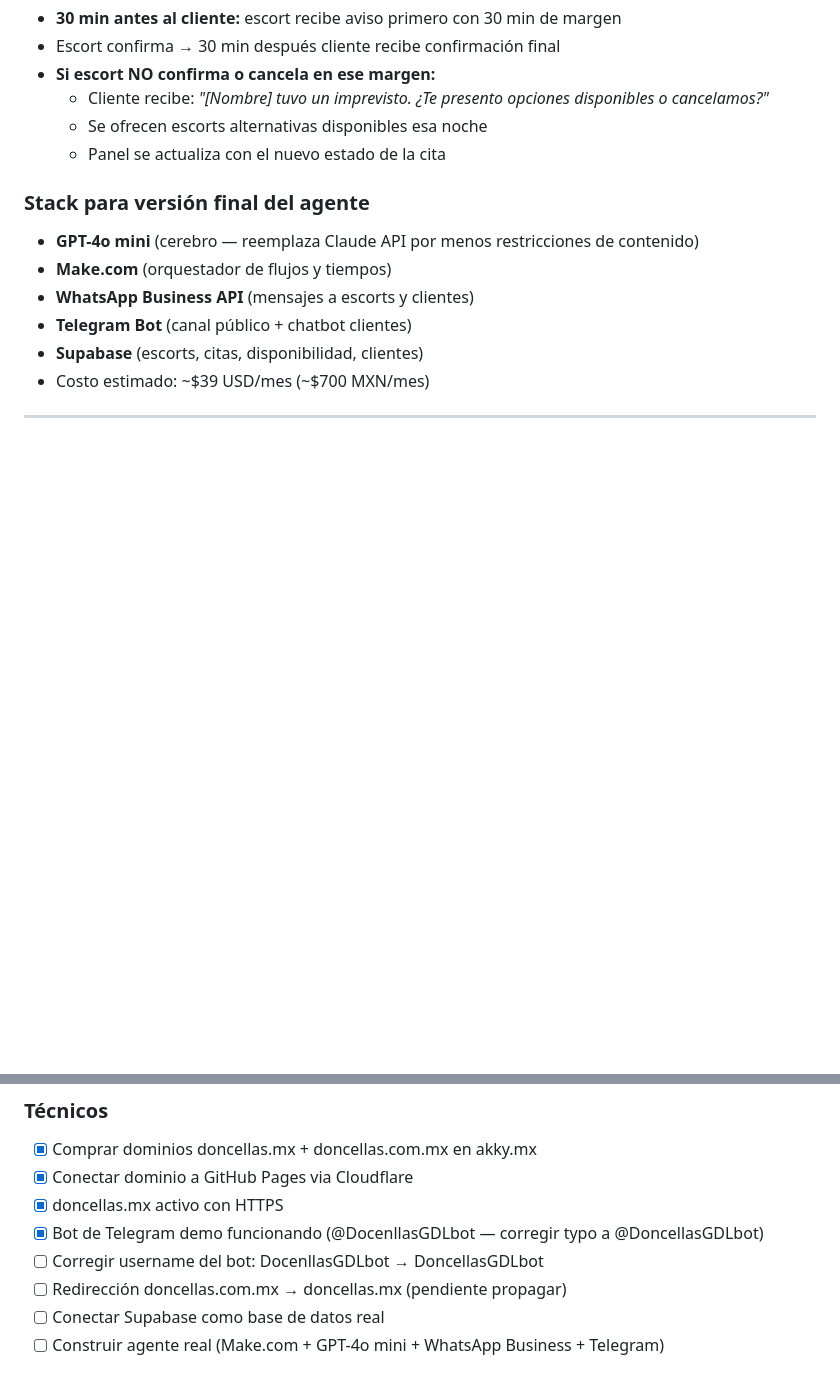
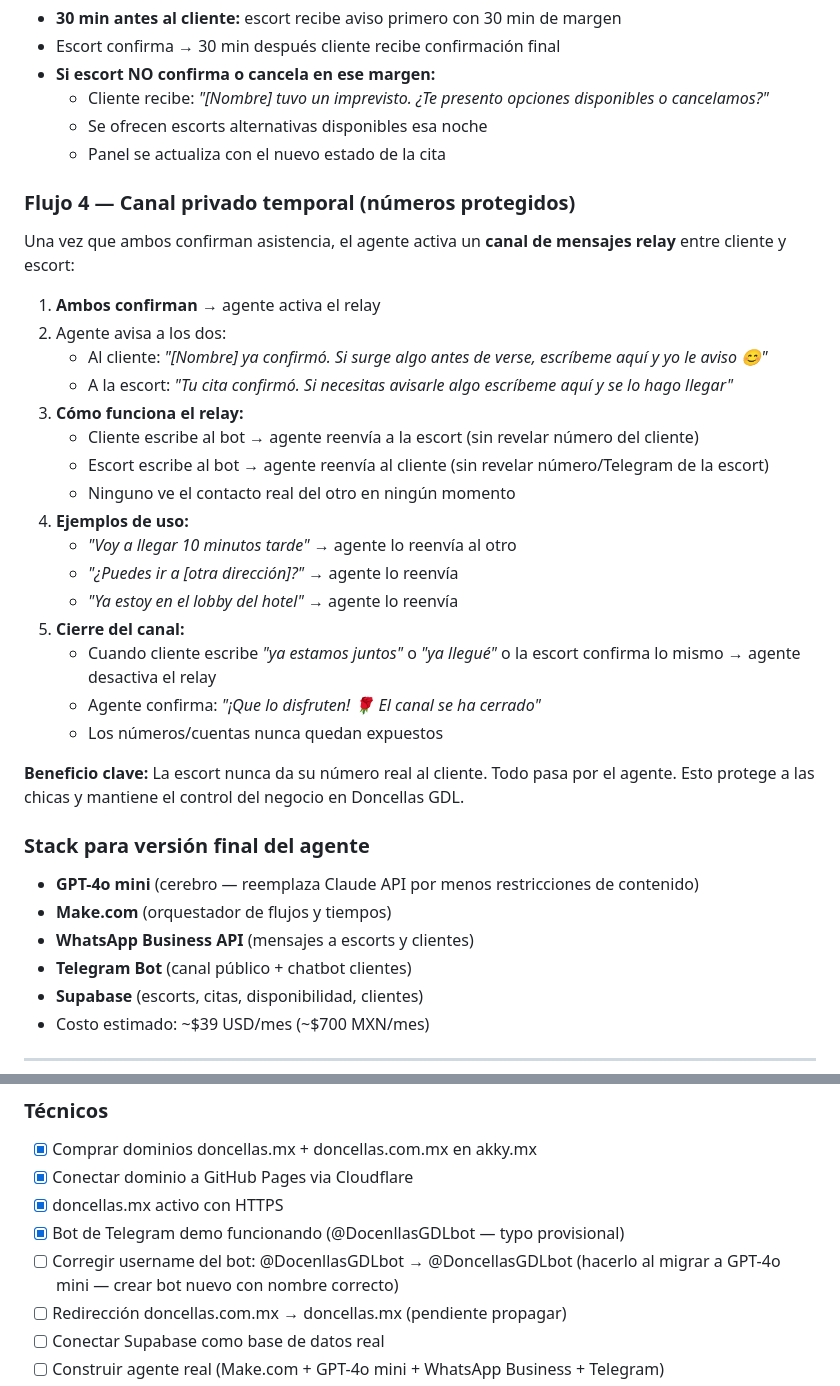
Before and after one commit to PakoGQ/Doncellas, a Markdown page: CLAUDE.md, 2 parts joined by grey strips. Rendered like a GitHub page; blank space fills up the shorter version.

Commit message:
nota: corrección username bot pendiente para migración a GPT-4o mini

```diff
--- a/CLAUDE.md
+++ b/CLAUDE.md
@@ -240,6 +240,28 @@ Cuando escort marca "Disponible" → Make.com detecta el cambio → Claude gener
   - Se ofrecen escorts alternativas disponibles esa noche
   - Panel se actualiza con el nuevo estado de la cita
 
+### Flujo 4 — Canal privado temporal (números protegidos)
+Una vez que ambos confirman asistencia, el agente activa un **canal de mensajes relay** entre cliente y escort:
+
+1. **Ambos confirman** → agente activa el relay
+2. Agente avisa a los dos:
+   - Al cliente: *"[Nombre] ya confirmó. Si surge algo antes de verse, escríbeme aquí y yo le aviso 😊"*
+   - A la escort: *"Tu cita confirmó. Si necesitas avisarle algo escríbeme aquí y se lo hago llegar"*
+3. **Cómo funciona el relay:**
+   - Cliente escribe al bot → agente reenvía a la escort (sin revelar número del cliente)
+   - Escort escribe al bot → agente reenvía al cliente (sin revelar número/Telegram de la escort)
+   - Ninguno ve el contacto real del otro en ningún momento
+4. **Ejemplos de uso:**
+   - *"Voy a llegar 10 minutos tarde"* → agente lo reenvía al otro
+   - *"¿Puedes ir a [otra dirección]?"* → agente lo reenvía
+   - *"Ya estoy en el lobby del hotel"* → agente lo reenvía
+5. **Cierre del canal:**
+   - Cuando cliente escribe *"ya estamos juntos"* o *"ya llegué"* o la escort confirma lo mismo → agente desactiva el relay
+   - Agente confirma: *"¡Que lo disfruten! 🌹 El canal se ha cerrado"*
+   - Los números/cuentas nunca quedan expuestos
+
+**Beneficio clave:** La escort nunca da su número real al cliente. Todo pasa por el agente. Esto protege a las chicas y mantiene el control del negocio en Doncellas GDL.
+
 ### Stack para versión final del agente
 - **GPT-4o mini** (cerebro — reemplaza Claude API por menos restricciones de contenido)
 - **Make.com** (orquestador de flujos y tiempos)
@@ -313,8 +335,8 @@ git add . && git commit -m "descripción del cambio" && git push
 - [x] Comprar dominios doncellas.mx + doncellas.com.mx en akky.mx
 - [x] Conectar dominio a GitHub Pages via Cloudflare
 - [x] doncellas.mx activo con HTTPS
-- [x] Bot de Telegram demo funcionando (@DocenllasGDLbot — corregir typo a @DoncellasGDLbot)
-- [ ] Corregir username del bot: DocenllasGDLbot → DoncellasGDLbot
+- [x] Bot de Telegram demo funcionando (@DocenllasGDLbot — typo provisional)
+- [ ] Corregir username del bot: @DocenllasGDLbot → @DoncellasGDLbot (hacerlo al migrar a GPT-4o mini — crear bot nuevo con nombre correcto)
 - [ ] Redirección doncellas.com.mx → doncellas.mx (pendiente propagar)
 - [ ] Conectar Supabase como base de datos real
 - [ ] Construir agente real (Make.com + GPT-4o mini + WhatsApp Business + Telegram)
```
